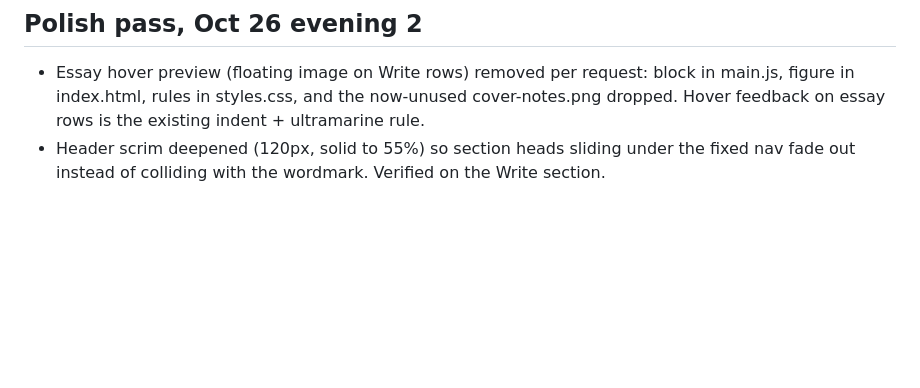
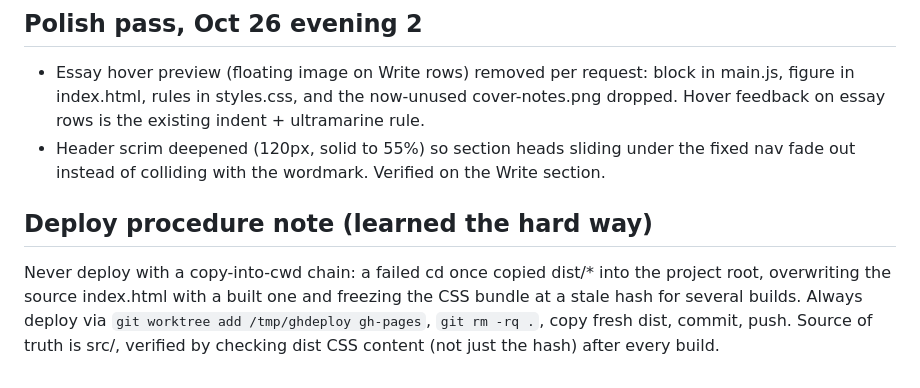
Before and after one commit to stewiefeh/inkfall, a Markdown page: NOTES.md, the part around the change. Drawn GitHub-style; blank space fills up the shorter version.

Commit message:
Notes: deploy procedure warning

```diff
--- a/NOTES.md
+++ b/NOTES.md
@@ -100,3 +100,10 @@ lets-talk) with screenshots:
   Hover feedback on essay rows is the existing indent + ultramarine rule.
 - Header scrim deepened (120px, solid to 55%) so section heads sliding under the fixed nav
   fade out instead of colliding with the wordmark. Verified on the Write section.
+
+## Deploy procedure note (learned the hard way)
+Never deploy with a copy-into-cwd chain: a failed cd once copied dist/* into the project
+root, overwriting the source index.html with a built one and freezing the CSS bundle at a
+stale hash for several builds. Always deploy via `git worktree add /tmp/ghdeploy gh-pages`,
+`git rm -rq .`, copy fresh dist, commit, push. Source of truth is src/, verified by
+checking dist CSS content (not just the hash) after every build.
```
